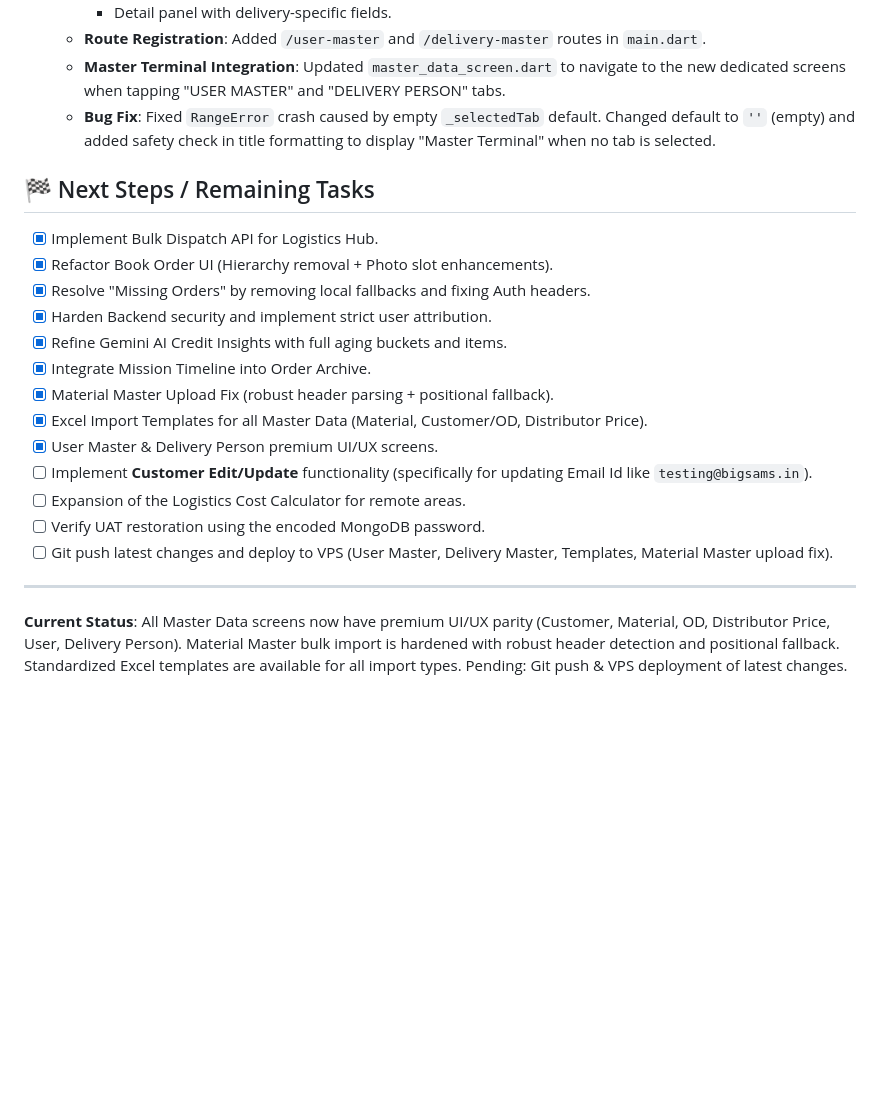
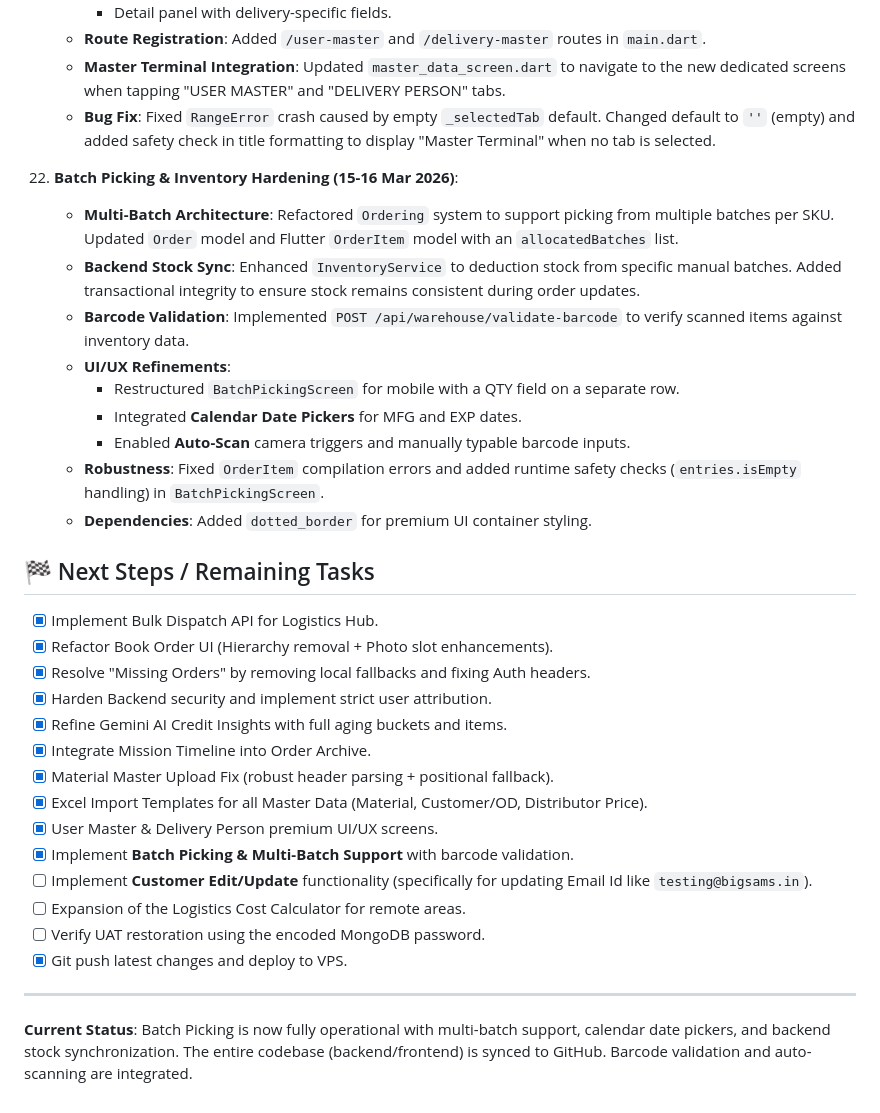
Before and after one commit to Aman1945/Job, a Markdown page: PROMPT_CONTEXT.md, the part around the change. GitHub-like rendering; blank space fills up the shorter version.

Commit message:
docs: update PROMPT_CONTEXT.md and final code sync for Batch Picking enhancements

```diff
--- a/PROMPT_CONTEXT.md
+++ b/PROMPT_CONTEXT.md
@@ -189,6 +189,17 @@
     - **Master Terminal Integration**: Updated `master_data_screen.dart` to navigate to the new dedicated screens when tapping "USER MASTER" and "DELIVERY PERSON" tabs.
     - **Bug Fix**: Fixed `RangeError` crash caused by empty `_selectedTab` default. Changed default to `''` (empty) and added safety check in title formatting to display "Master Terminal" when no tab is selected.
 
+22. **Batch Picking & Inventory Hardening (15-16 Mar 2026)**:
+    - **Multi-Batch Architecture**: Refactored `Ordering` system to support picking from multiple batches per SKU. Updated `Order` model and Flutter `OrderItem` model with an `allocatedBatches` list.
+    - **Backend Stock Sync**: Enhanced `InventoryService` to deduction stock from specific manual batches. Added transactional integrity to ensure stock remains consistent during order updates.
+    - **Barcode Validation**: Implemented `POST /api/warehouse/validate-barcode` to verify scanned items against inventory data.
+    - **UI/UX Refinements**:
+        - Restructured `BatchPickingScreen` for mobile with a QTY field on a separate row.
+        - Integrated **Calendar Date Pickers** for MFG and EXP dates.
+        - Enabled **Auto-Scan** camera triggers and manually typable barcode inputs.
+    - **Robustness**: Fixed `OrderItem` compilation errors and added runtime safety checks (`entries.isEmpty` handling) in `BatchPickingScreen`.
+    - **Dependencies**: Added `dotted_border` for premium UI container styling.
+
 ## 🏁 Next Steps / Remaining Tasks
 - [x] Implement Bulk Dispatch API for Logistics Hub.
 - [x] Refactor Book Order UI (Hierarchy removal + Photo slot enhancements).
@@ -199,11 +210,12 @@
 - [x] Material Master Upload Fix (robust header parsing + positional fallback).
 - [x] Excel Import Templates for all Master Data (Material, Customer/OD, Distributor Price).
 - [x] User Master & Delivery Person premium UI/UX screens.
+- [x] Implement **Batch Picking & Multi-Batch Support** with barcode validation.
 - [ ] Implement **Customer Edit/Update** functionality (specifically for updating Email Id like `testing@bigsams.in`).
 - [ ] Expansion of the Logistics Cost Calculator for remote areas.
 - [ ] Verify UAT restoration using the encoded MongoDB password.
-- [ ] Git push latest changes and deploy to VPS (User Master, Delivery Master, Templates, Material Master upload fix).
+- [x] Git push latest changes and deploy to VPS.
 
 ---
 
-**Current Status**: All Master Data screens now have premium UI/UX parity (Customer, Material, OD, Distributor Price, User, Delivery Person). Material Master bulk import is hardened with robust header detection and positional fallback. Standardized Excel templates are available for all import types. Pending: Git push & VPS deployment of latest changes.
+**Current Status**: Batch Picking is now fully operational with multi-batch support, calendar date pickers, and backend stock synchronization. The entire codebase (backend/frontend) is synced to GitHub. Barcode validation and auto-scanning are integrated.
```
